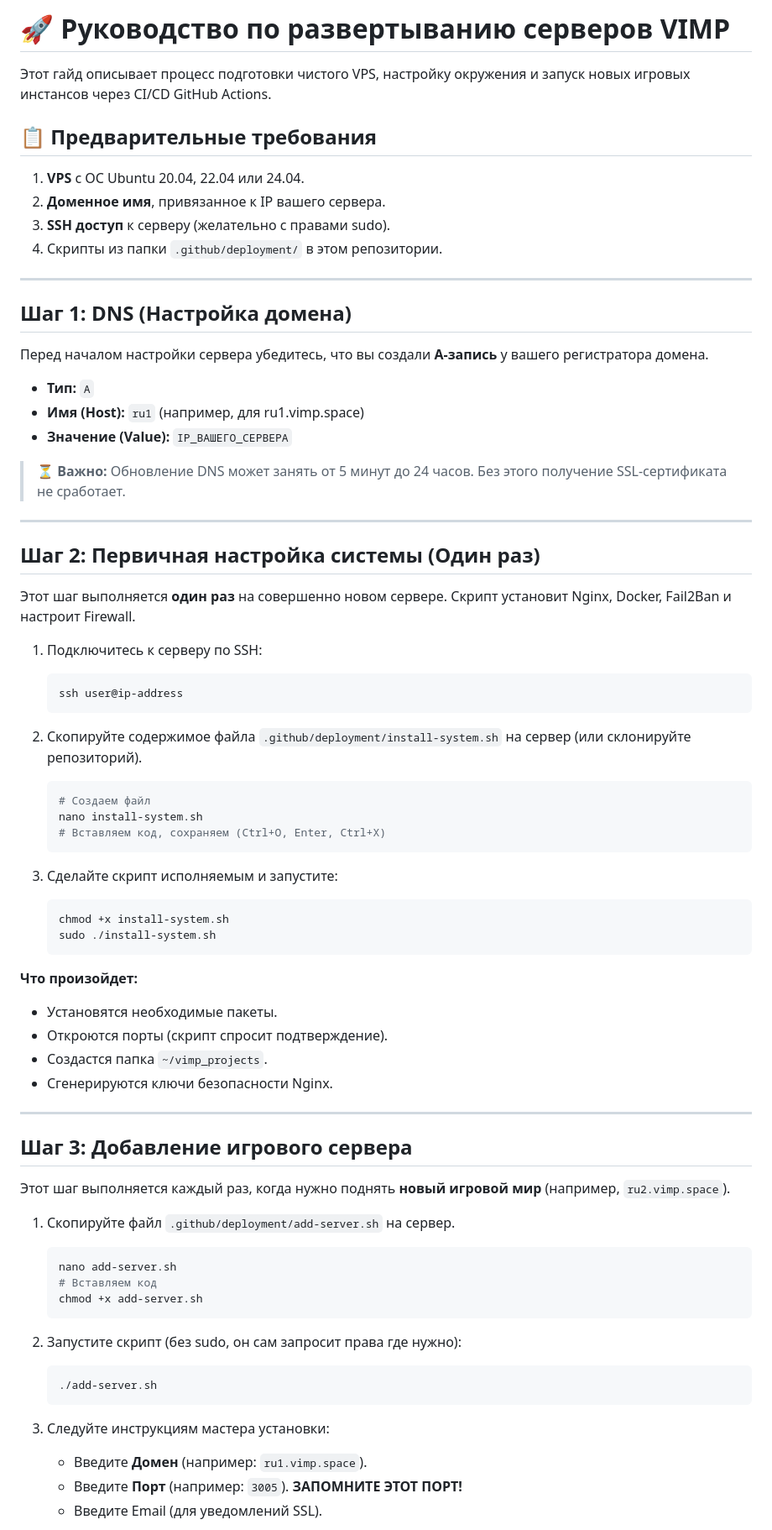
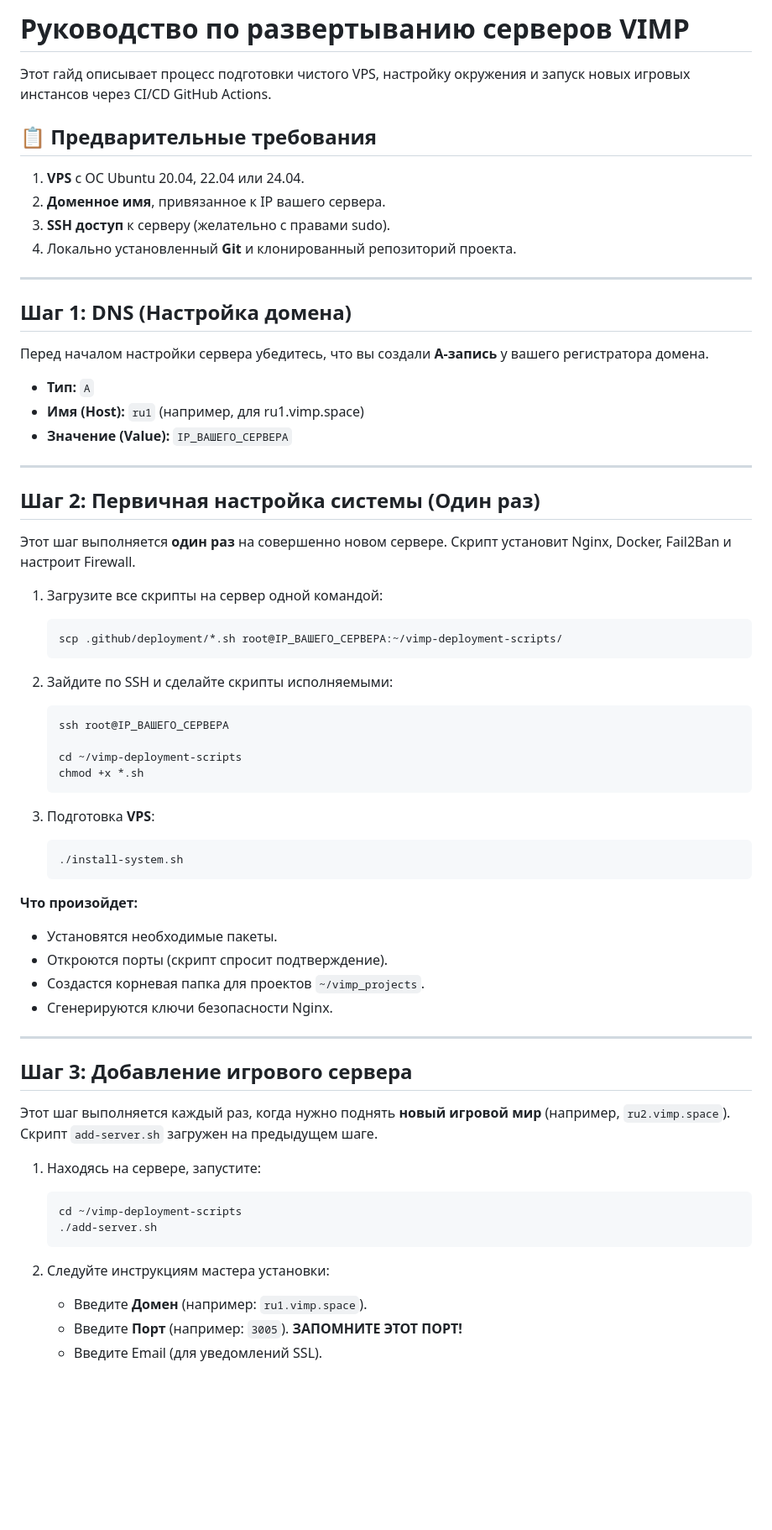
Before and after one commit to lgick/VIMP-Tank-Battle, a Markdown page: .github/deployment/README.md, the part around one of its changes. Shown at 84% size. Rendered like a GitHub page; blank space fills up the shorter version.

````diff
--- a/.github/deployment/README.md
+++ b/.github/deployment/README.md
@@ -1,80 +1,77 @@
-# 🚀 Руководство по развертыванию серверов VIMP
+# Руководство по развертыванию серверов VIMP
 
-Этот гайд описывает процесс подготовки чистого VPS, настройку окружения и запуск новых игровых инстансов через CI/CD GitHub Actions.
+Этот гайд описывает процесс подготовки чистого VPS,
+настройку окружения и запуск новых игровых инстансов через CI/CD GitHub Actions.
 
 ## 📋 Предварительные требования
 
 1.  **VPS** с ОС Ubuntu 20.04, 22.04 или 24.04.
 2.  **Доменное имя**, привязанное к IP вашего сервера.
 3.  **SSH доступ** к серверу (желательно с правами sudo).
-4.  Скрипты из папки `.github/deployment/` в этом репозитории.
+4.  Локально установленный **Git** и клонированный репозиторий проекта.
 
 ---
 
 ## Шаг 1: DNS (Настройка домена)
 
-Перед началом настройки сервера убедитесь, что вы создали **A-запись** у вашего регистратора домена.
+Перед началом настройки сервера убедитесь,
+что вы создали **A-запись** у вашего регистратора домена.
 
 - **Тип:** `A`
 - **Имя (Host):** `ru1` (например, для ru1.vimp.space)
 - **Значение (Value):** `IP_ВАШЕГО_СЕРВЕРА`
 
-> ⏳ **Важно:** Обновление DNS может занять от 5 минут до 24 часов. Без этого получение SSL-сертификата не сработает.
-
 ---
 
 ## Шаг 2: Первичная настройка системы (Один раз)
 
-Этот шаг выполняется **один раз** на совершенно новом сервере. Скрипт установит Nginx, Docker, Fail2Ban и настроит Firewall.
+Этот шаг выполняется **один раз** на совершенно новом сервере.
+Скрипт установит Nginx, Docker, Fail2Ban и настроит Firewall.
 
-1.  Подключитесь к серверу по SSH:
+1.  Загрузите все скрипты на сервер одной командой:
 
     ```bash
-    ssh user@ip-address
+    scp .github/deployment/*.sh root@IP_ВАШЕГО_СЕРВЕРА:~/vimp-deployment-scripts/
     ```
 
-2.  Скопируйте содержимое файла `.github/deployment/install-system.sh` на сервер (или склонируйте репозиторий).
+2.  Зайдите по SSH и сделайте скрипты исполняемыми:
 
     ```bash
-    # Создаем файл
-    nano install-system.sh
-    # Вставляем код, сохраняем (Ctrl+O, Enter, Ctrl+X)
+    ssh root@IP_ВАШЕГО_СЕРВЕРА
+
+    cd ~/vimp-deployment-scripts
+    chmod +x *.sh
     ```
 
-3.  Сделайте скрипт исполняемым и запустите:
+3.  Подготовка **VPS**:
+
     ```bash
-    chmod +x install-system.sh
-    sudo ./install-system.sh
+    ./install-system.sh
     ```
 
 **Что произойдет:**
 
 - Установятся необходимые пакеты.
 - Откроются порты (скрипт спросит подтверждение).
-- Создастся папка `~/vimp_projects`.
+- Создастся корневая папка для проектов `~/vimp_projects`.
 - Сгенерируются ключи безопасности Nginx.
 
 ---
 
 ## Шаг 3: Добавление игрового сервера
 
-Этот шаг выполняется каждый раз, когда нужно поднять **новый игровой мир** (например, `ru2.vimp.space`).
+Этот шаг выполняется каждый раз, когда нужно поднять **новый игровой мир**
+(например, `ru2.vimp.space`).
+Скрипт `add-server.sh` загружен на предыдущем шаге.
 
-1.  Скопируйте файл `.github/deployment/add-server.sh` на сервер.
+1.  Находясь на сервере, запустите:
 
     ```bash
-    nano add-server.sh
-    # Вставляем код
-    chmod +x add-server.sh
-    ```
-
-2.  Запустите скрипт (без sudo, он сам запросит права где нужно):
-
-    ```bash
+    cd ~/vimp-deployment-scripts
     ./add-server.sh
     ```
 
-3.  Следуйте инструкциям мастера установки:
+2.  Следуйте инструкциям мастера установки:
     - Введите **Домен** (например: `ru1.vimp.space`).
     - Введите **Порт** (например: `3005`). **ЗАПОМНИТЕ ЭТОТ ПОРТ!**
     - Введите Email (для уведомлений SSL).
````
Also changed, not shown: other parts of .github/deployment/README.md (+20 -21 lines), README.md (+1 -1 lines).
